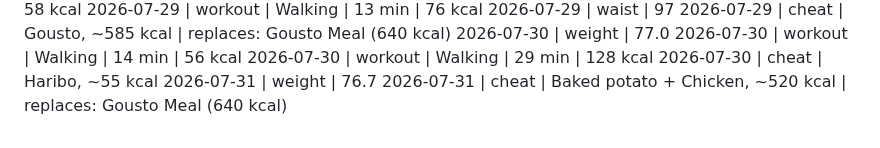
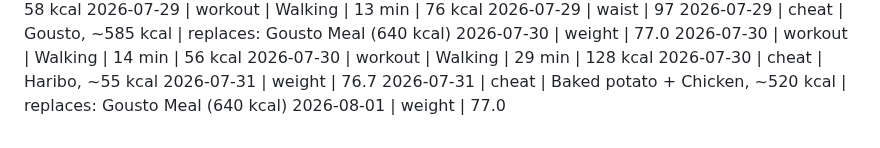
Before and after one commit to MathewO/health-advisor, a Markdown page: logs/phone-log.md, the part around the change. GitHub-like rendering.

Commit message:
log: weight entry

```diff
--- a/logs/phone-log.md
+++ b/logs/phone-log.md
@@ -479,3 +479,4 @@
 2026-07-30 | cheat | Haribo, ~55 kcal
 2026-07-31 | weight | 76.7
 2026-07-31 | cheat | Baked potato + Chicken, ~520 kcal | replaces: Gousto Meal (640 kcal)
+2026-08-01 | weight | 77.0
```
